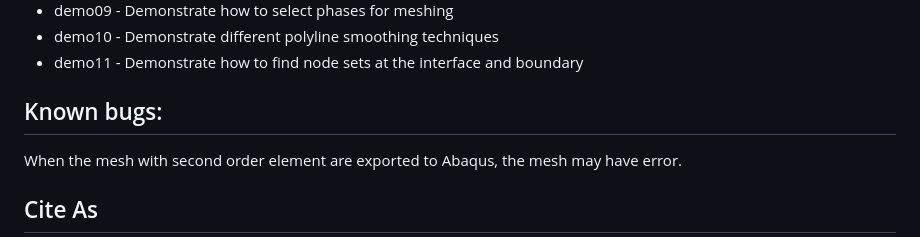
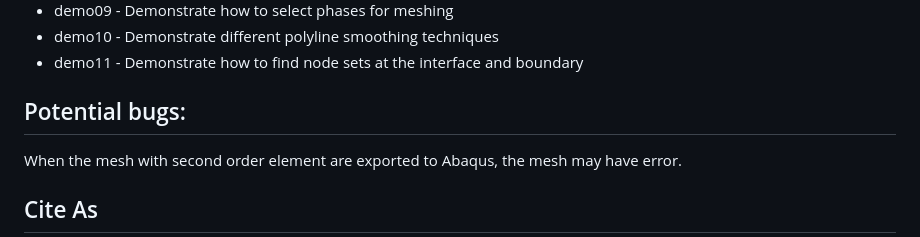
Before and after one commit to Dreamown/im2mesh_matlab, a Markdown page: README.md, the part around the change. Rendered like a GitHub page.

```diff
--- a/README.md
+++ b/README.md
@@ -41,7 +41,7 @@ Examples:
 - demo10 - Demonstrate different polyline smoothing techniques
 - demo11 - Demonstrate how to find node sets at the interface and boundary
 
-## Known bugs:
+## Potential bugs:
 
 When the mesh with second order element are exported to Abaqus, the mesh may have error.
 
```
